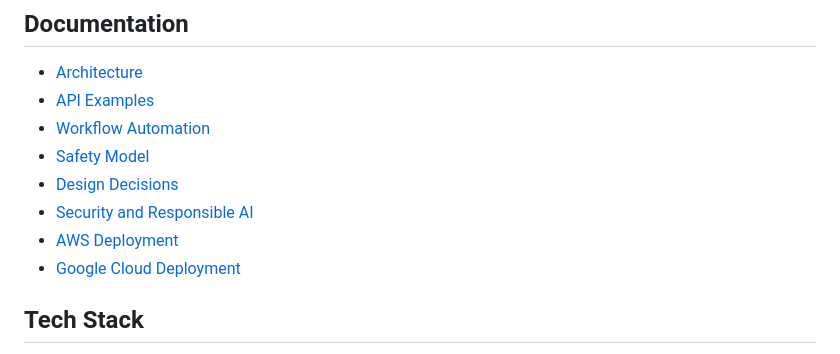
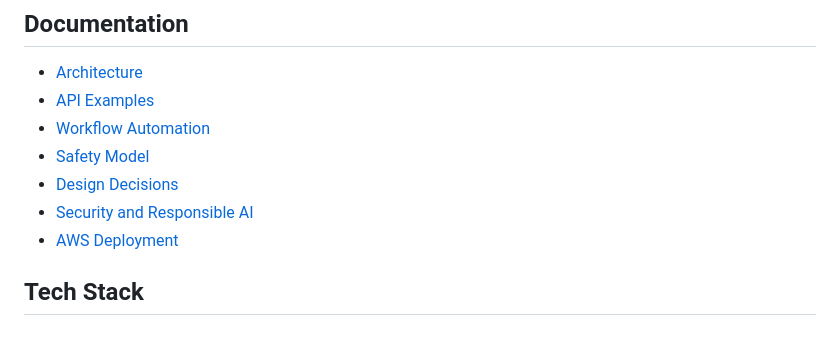
Before and after one commit to ha7n23/banking-support-agent, a Markdown page: README.md, the part around the change. GitHub-like rendering.

Commit message:
Removed Gcloud ref from README

```diff
--- a/README.md
+++ b/README.md
@@ -95,7 +95,6 @@ The LLM does not control tools directly. It only writes the final response from
 - [Design Decisions](docs/DESIGN_DECISIONS.md)
 - [Security and Responsible AI](docs/SECURITY_AND_RESPONSIBLE_AI.md)
 - [AWS Deployment](cloud_deployment_docs/aws/DEPLOYMENT.md)
-- [Google Cloud Deployment](cloud_deployment_docs/google_cloud/DEPLOYMENT.md)
 
 ## Tech Stack
 
```
